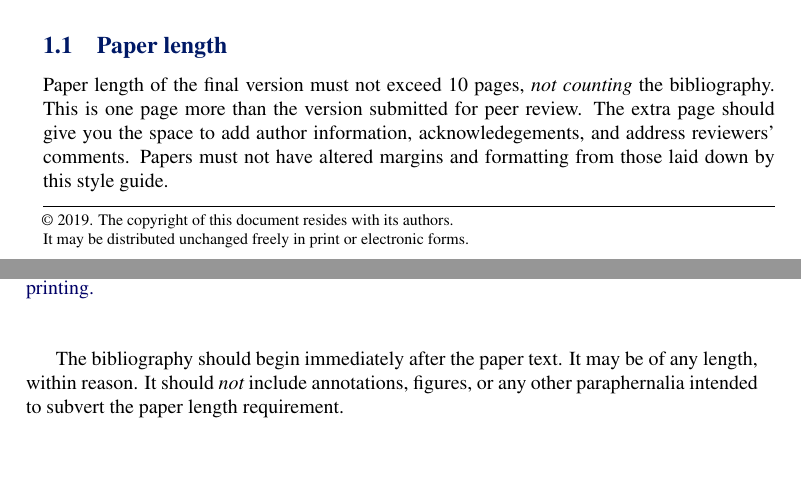
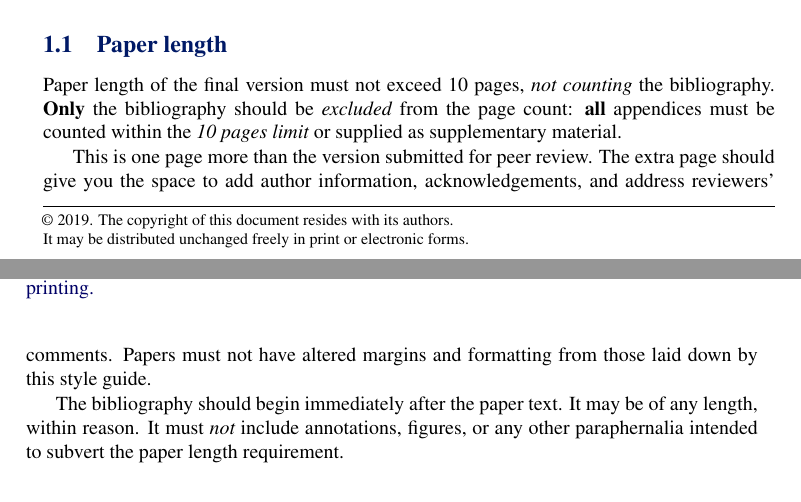
Before and after one commit to BritishMachineVisionAssociation/BMVCTemplate, a LaTeX document (bmvc_final.tex): two parts of pages 1 and 2 of 3, joined at a grey line, cut so that both start at the same text. Compiled offline with pdfLaTeX.

Commit message:
Clarify page limits.

```diff
--- a/bmvc_final.tex
+++ b/bmvc_final.tex
@@ -73,10 +73,13 @@ example.  Note that best results will be achieved using {\tt pdflatex},
 which is available in most modern distributions.
 
 \subsection{Paper length}
-Paper length of the final version must not exceed 10~pages, {\em not counting} the bibliography. This is one page more than the version submitted for peer review. The extra page should give you the space to add author information, acknowledegements, and address reviewers' comments. Papers must not have altered margins and formatting from those laid down by this style guide.
+Paper length of the final version must not exceed 10~pages, {\em not counting} the bibliography.
+{\bf Only}  the bibliography should be {\em excluded} from the page count: {\bf all} appendices must be counted within the {\em 10~pages limit} or supplied as supplementary material.
+
+This is one page more than the version submitted for peer review. The extra page should give you the space to add author information, acknowledgements, and address reviewers' comments. Papers must not have altered margins and formatting from those laid down by this style guide.
 
 The bibliography should begin immediately after the paper text.  It may
-be of any length, within reason.  It should {\em not} include
+be of any length, within reason.  It must {\em not} include
 annotations, figures, or any other paraphernalia intended to subvert the
 paper length requirement.
 
```
Also changed, not shown: bmvc_review.tex (+3 -6 lines), bmvc_final.pdf, bmvc_review.pdf.
